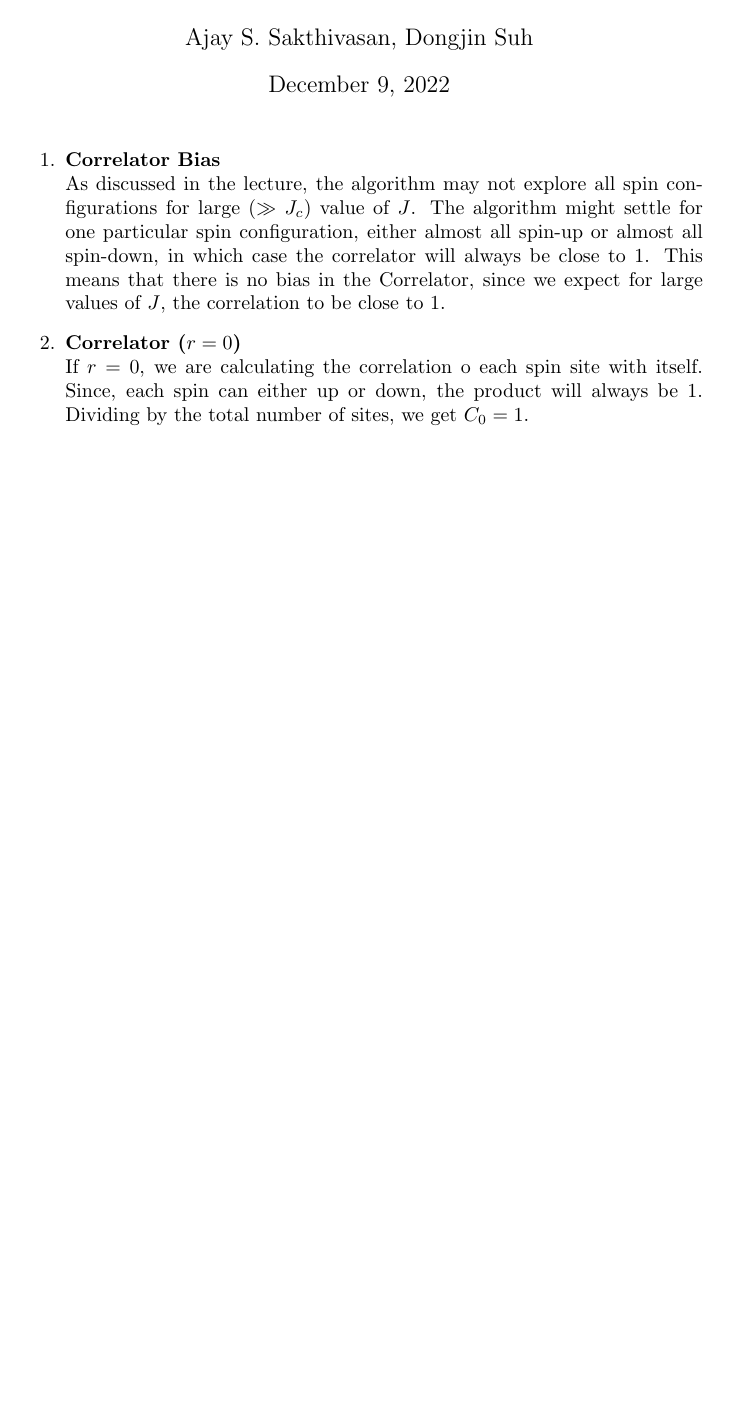
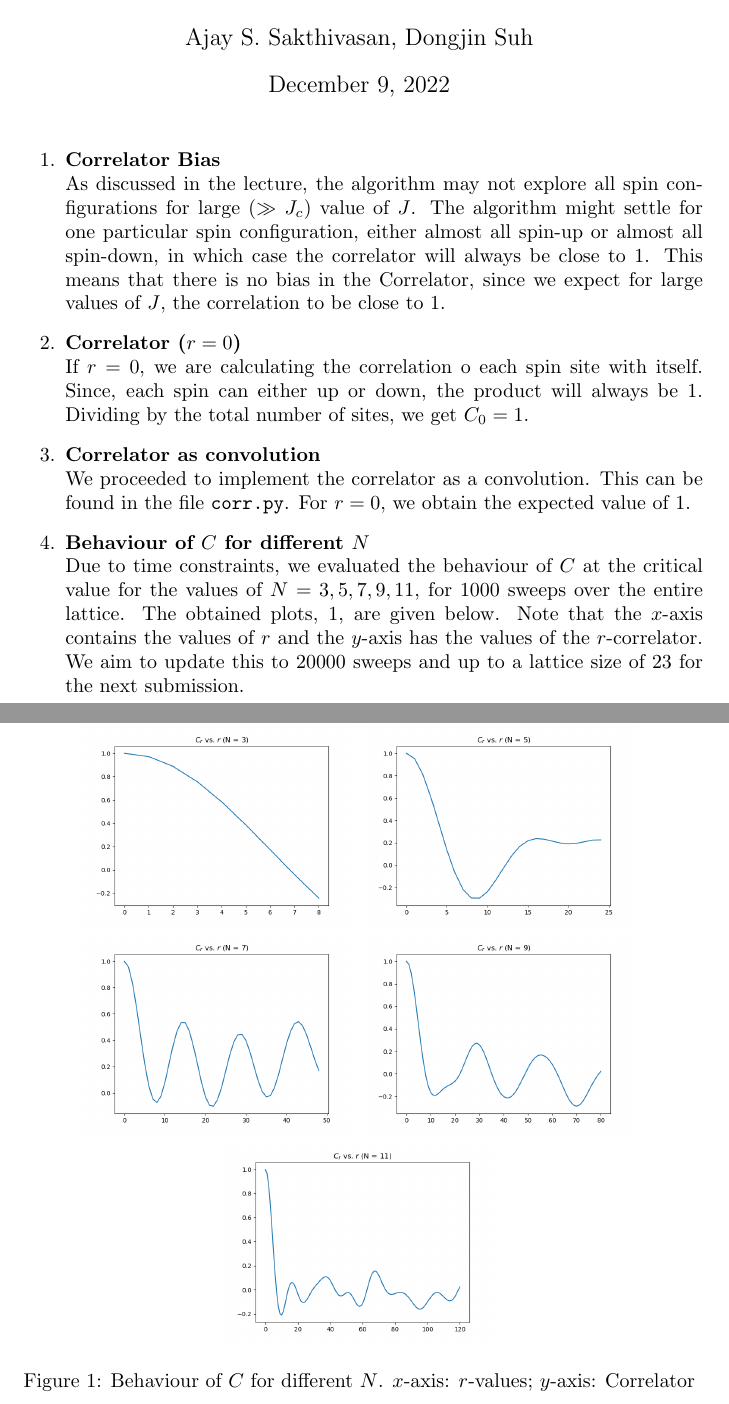
Before and after one commit to smilex555/physics760-UniBonn, a LaTeX problem sheet (homework 6/source/hw6.tex): part of the page before the commit and two parts of pages 1 and 2 of 2 after it, the two joined at a grey line, cut so that both start at the same text, the shorter picture padded with empty space. Compiled offline with pdfLaTeX.

Commit message:
tex files

```diff
--- a/homework 6/source/hw6.tex
+++ b/homework 6/source/hw6.tex
@@ -22,7 +22,21 @@ As discussed in the lecture, the algorithm may not explore all spin configuratio
 \item \textbf{Correlator ($r = 0$)}\\
 If $r=0$, we are calculating the correlation o each spin site with itself. Since, each spin can either up or down, the product will always be $1$. Dividing by the total number of sites, we get $C_0 = 1$.
 
+\item \textbf{Correlator as convolution}\\
+We proceeded to implement the correlator as a convolution. This can be found in the file \texttt{corr.py}. For $r=0$, we obtain the expected value of $1$.
 
+\item \textbf{Behaviour of $C$ for different $N$}\\
+Due to time constraints, we evaluated the behaviour of $C$ at the critical value for the values of $N = 3, 5, 7, 9, 11$, for $1000$ sweeps over the entire lattice. The obtained plots, \ref{fig:CN}, are given below. Note that the $x$-axis contains the values of $r$ and the $y$-axis has the values of the $r$-correlator. We aim to update this to $20000$ sweeps and up to a lattice size of $23$ for the next submission.
+\begin{figure}
+    \centering
+    \includegraphics[width=.4\linewidth]{N3.png}
+    \includegraphics[width=.4\linewidth]{N5.png}
+    \includegraphics[width=.4\linewidth]{N7.png}
+    \includegraphics[width=.4\linewidth]{N9.png}
+    \includegraphics[width=.4\linewidth]{N11.png}
+    \caption{Behaviour of $C$ for different $N$. $x$-axis: $r$-values; $y$-axis: Correlator}
+    \label{fig:CN}
+\end{figure}
 
 \end{enumerate}
 \end{document}
```
Also changed, not shown: homework 6/source/N11.png (added), homework 6/source/N3.png (added), homework 6/source/N5.png (added), homework 6/source/N7.png (added), homework 6/source/N9.png (added).
